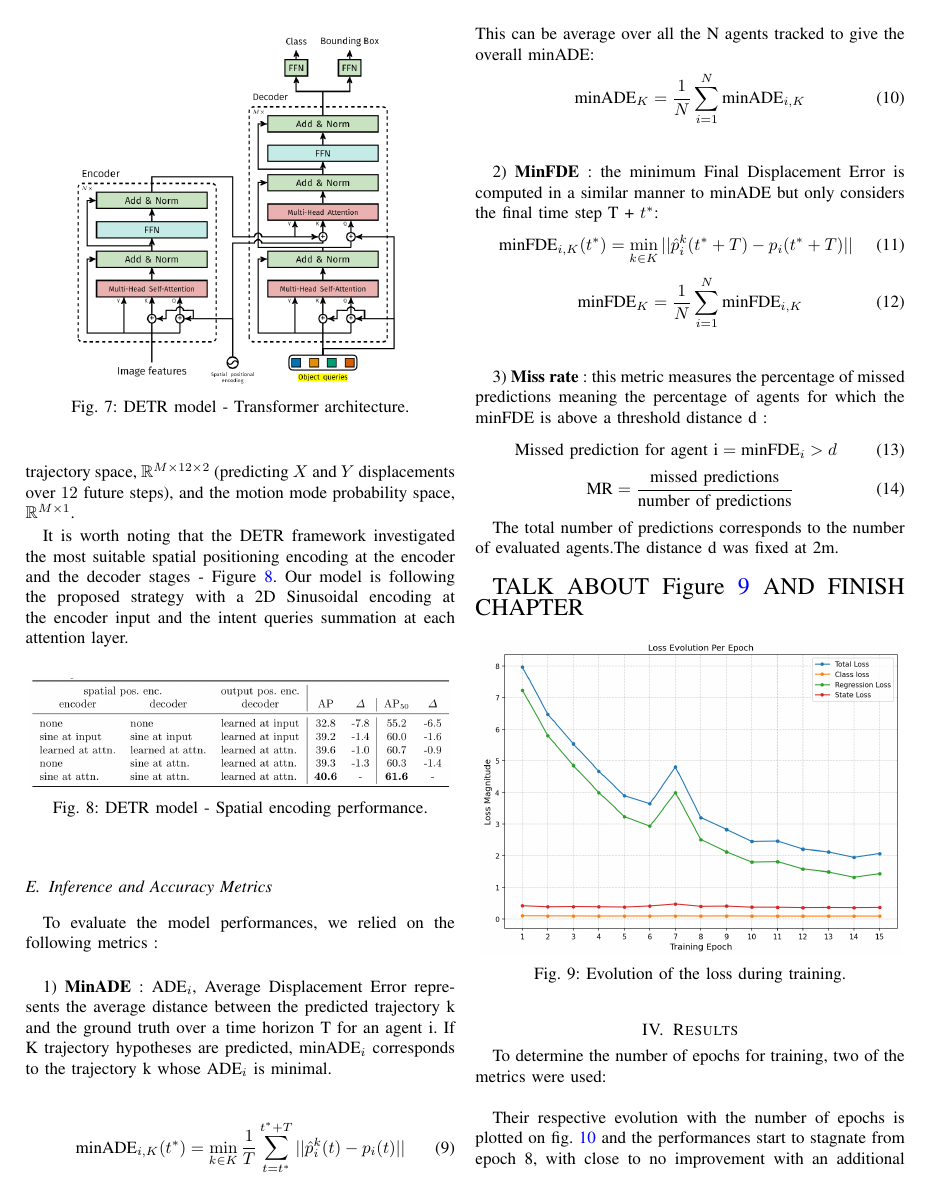
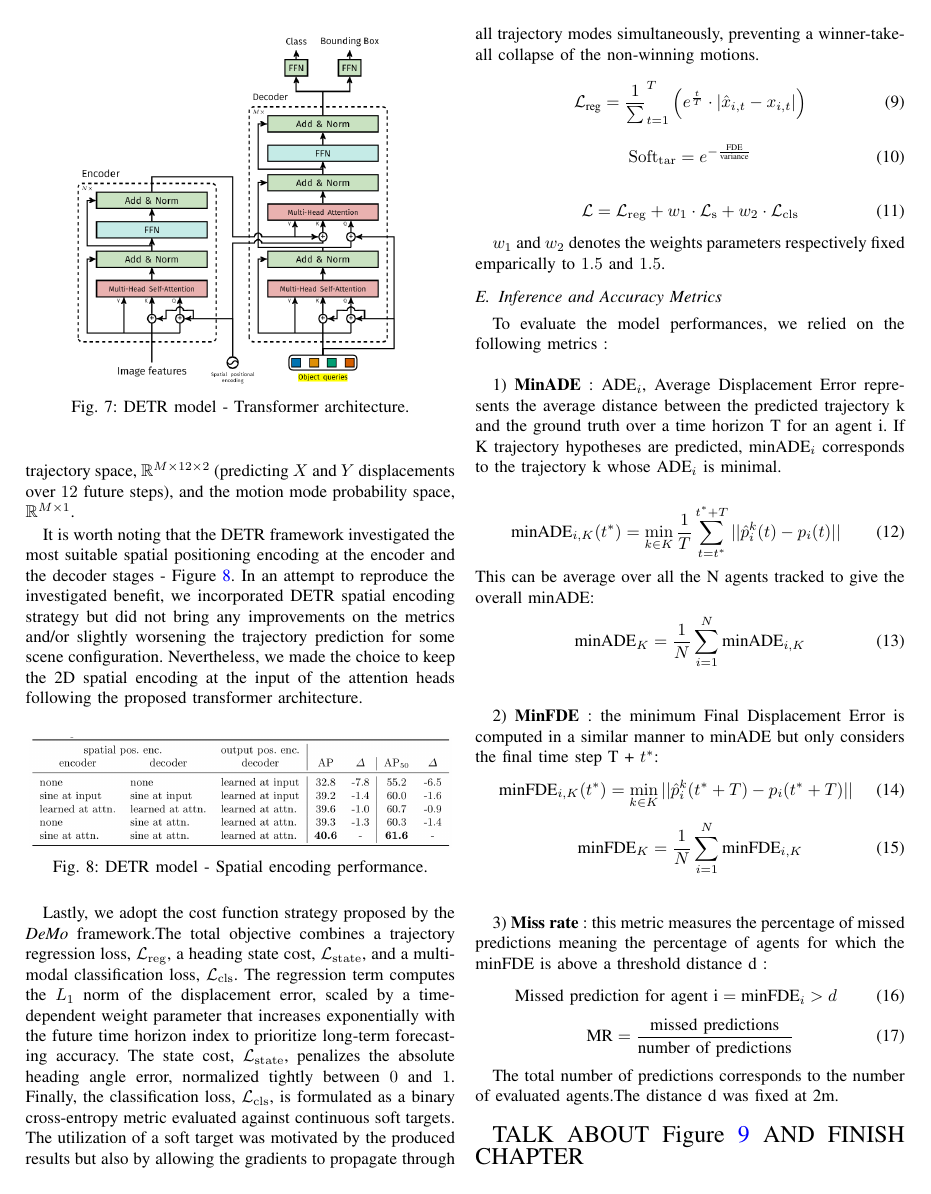
Before and after one commit to e-colot/ViTTeuF, a LaTeX paper (report/main.tex): page 5 of 7. Compiled offline with pdfLaTeX; a missing font is replaced by an installed copy or a similar font; a LaTeX package or settings file that is missing is left out.

Commit message:
Improve Transformer section

```diff
--- a/report/main.tex
+++ b/report/main.tex
@@ -310,7 +310,7 @@ To meet project deadlines and maintain an appropriate architectural scope for th
  The resulting decoder is constructed as follows: the target queries are formed by summing the state query, outputted by the LSTM network which represents the vehicle state content, and the intent queries ($M$ modes), initialized as random distinct vector with modulated variance ($\sigma$), matching the targeted features dimension. These intent queries are learnable parameters inferring the spatial intent of the vehicle's future heading. The combined input vector lies in the space $\mathbb{R}^{M\times256}$.
 The output of the decoder is, in fine, mapped to a standard multi-modal trajectory prediction head, used by the DeMo model, projecting decoder embeddings into the future trajectory space, $\mathbb{R}^{M\times12\times2}$ (predicting $X$ and $Y$ displacements over $12$ future steps), and the motion mode probability space, $\mathbb{R}^{M\times1}$.
 
-It is worth noting that the DETR framework investigated the most suitable spatial positioning encoding at the encoder and the decoder stages - \Cref{fig:DETR_spatial_encoding}.  Our model is following the proposed strategy with a 2D Sinusoidal encoding at the encoder input and the intent queries summation at each attention layer.
+It is worth noting that the DETR framework investigated the most suitable spatial positioning encoding at the encoder and the decoder stages - \Cref{fig:DETR_spatial_encoding}.  In an attempt to reproduce the investigated benefit, we incorporated DETR spatial encoding strategy but did not bring any improvements on the metrics and/or slightly worsening the trajectory prediction for some scene configuration.  Nevertheless, we made the choice to keep the 2D spatial encoding at the input of the attention heads following the proposed transformer architecture.
 
 
  \begin{figure}[htbp]
@@ -319,6 +319,22 @@ It is worth noting that the DETR framework investigated the most suitable spatia
     \caption{DETR model - Spatial encoding performance.}
     \label{fig:DETR_spatial_encoding}
 \end{figure}
+
+Lastly, we adopt the cost function strategy proposed by the \textit{DeMo} framework.The total objective combines a trajectory regression loss, $\mathcal{L}_{\mathrm{reg}}$, a heading state cost, $\mathcal{L}_{\mathrm{state}}$, and a multi-modal classification loss, $\mathcal{L}_{\mathrm{cls}}$. The regression term computes the $L_1$ norm of the displacement error, scaled by a time-dependent weight parameter that increases exponentially with the future time horizon index to prioritize long-term forecasting accuracy. The state cost, $\mathcal{L}_{\mathrm{state}}$, penalizes the absolute heading angle error, normalized tightly between $0$ and $1$.  Finally, the classification loss, $\mathcal{L}_{\mathrm{cls}}$, is formulated as a binary cross-entropy metric evaluated against continuous soft targets. The utilization of a soft target was motivated by the produced results but also by allowing the gradients to propagate through all trajectory modes simultaneously, preventing a winner-take-all collapse of the non-winning motions.
+
+\begin{equation}
+    \mathcal{L}_{\text{reg}} = \frac{1} \sum_{t=1}^{T} \left( e^{\frac{t}{T}} \cdot |\hat{x}_{i,t} - x_{i,t}| \right)
+\end{equation}
+
+\begin{equation}
+    \mathrm{Soft_{tar}} = e^{-\frac{\text{FDE}}{\text{variance}}}
+\end{equation}
+
+\begin{equation}
+    \mathcal{L} = \mathcal{L}_{\mathrm{reg}} + w_1 \cdot \mathcal{L}_{\mathrm{s}} + w_2 \cdot \mathcal{L}_{\mathrm{cls}}
+\end{equation}
+
+$w_1$ and $w_2$ denotes the weights parameters respectively fixed emparically to $1.5$ and $1.5$.
 
 
 \subsection{Inference and Accuracy Metrics}
```
